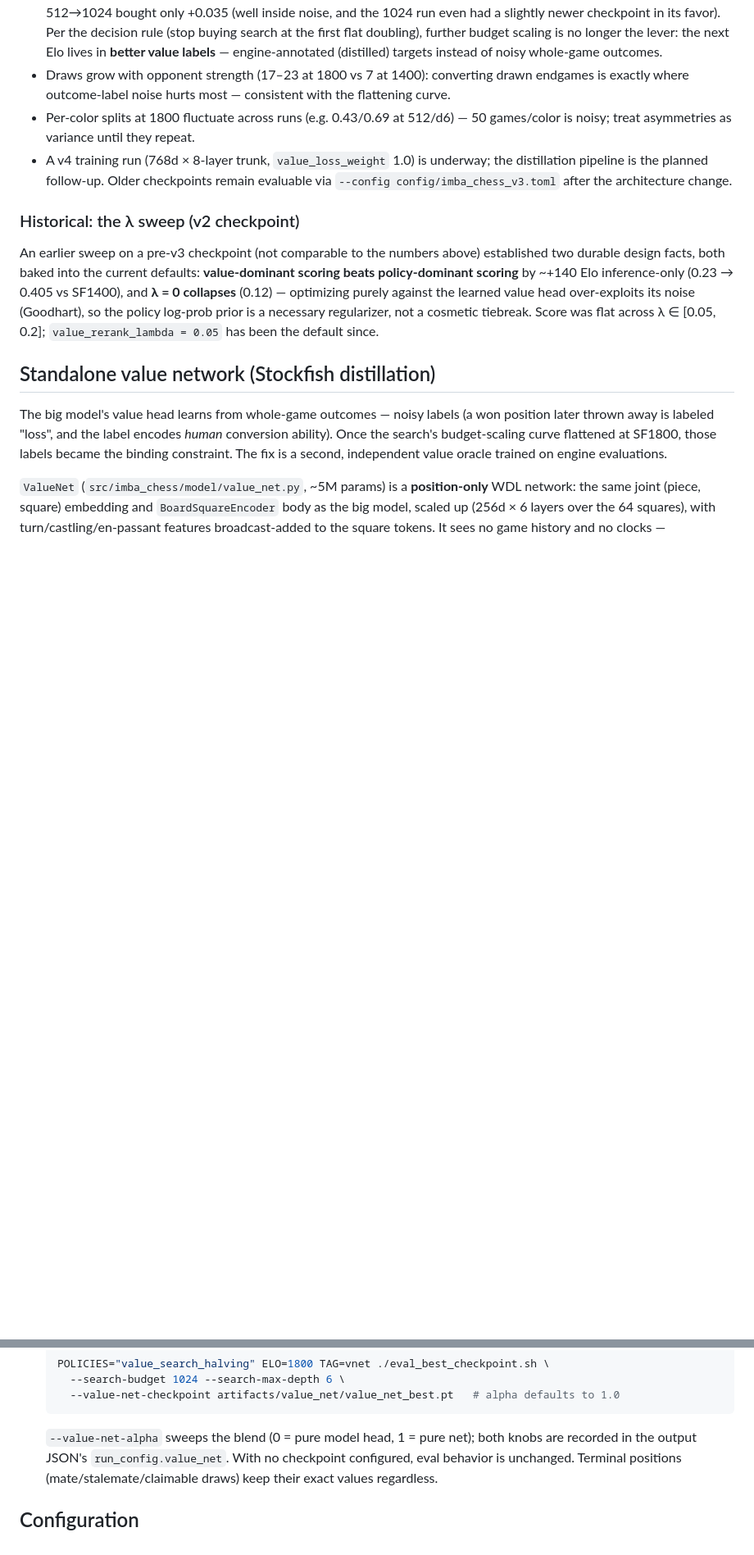
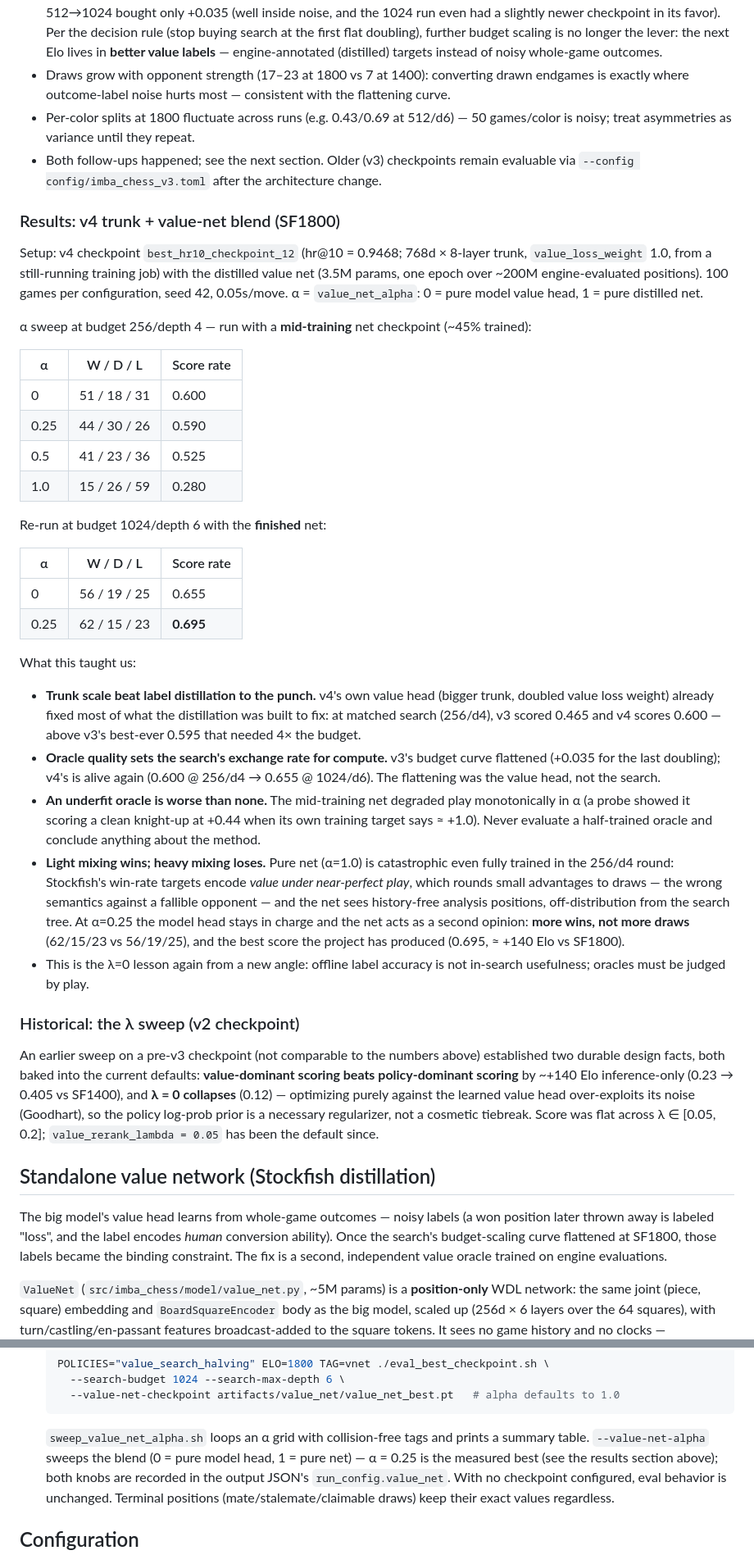
Before and after one commit to viig99/imba-chess, a Markdown page: README.md, 2 parts joined by grey strips. Shown at 82% size. Rendered like a GitHub page; blank space fills up the shorter version.

Commit message:
README: v4 + value-net blend results (0.695 @ SF1800), lessons learned
Adds the two-round alpha-sweep story: v4's trunk-scale jump (0.600 @
256/d4, above v3's best-ever at a quarter budget), the revived budget
curve, the underfit-oracle trap, and the light-mixing result (alpha=0.25
= 0.695, the project's best). Retires the stale "v4 underway / distillation
planned" bullet and points the ValueNet how-to at the sweep script.

Co-Authored-By: Claude Fable 5 <noreply@anthropic.com>

````diff
--- a/README.md
+++ b/README.md
@@ -233,7 +233,35 @@ What we understand so far:
 - **The budget curve is flattening — the value oracle is becoming the bottleneck.** 256→512(+depth) bought +0.095; 512→1024 bought only +0.035 (well inside noise, and the 1024 run even had a slightly newer checkpoint in its favor). Per the decision rule (stop buying search at the first flat doubling), further budget scaling is no longer the lever: the next Elo lives in **better value labels** — engine-annotated (distilled) targets instead of noisy whole-game outcomes.
 - Draws grow with opponent strength (17–23 at 1800 vs 7 at 1400): converting drawn endgames is exactly where outcome-label noise hurts most — consistent with the flattening curve.
 - Per-color splits at 1800 fluctuate across runs (e.g. 0.43/0.69 at 512/d6) — 50 games/color is noisy; treat asymmetries as variance until they repeat.
-- A v4 training run (768d × 8-layer trunk, `value_loss_weight` 1.0) is underway; the distillation pipeline is the planned follow-up. Older checkpoints remain evaluable via `--config config/imba_chess_v3.toml` after the architecture change.
+- Both follow-ups happened; see the next section. Older (v3) checkpoints remain evaluable via `--config config/imba_chess_v3.toml` after the architecture change.
+
+### Results: v4 trunk + value-net blend (SF1800)
+
+Setup: v4 checkpoint `best_hr10_checkpoint_12` (hr@10 = 0.9468; 768d × 8-layer trunk, `value_loss_weight` 1.0, from a still-running training job) with the distilled value net (3.5M params, one epoch over ~200M engine-evaluated positions). 100 games per configuration, seed 42, 0.05s/move. α = `value_net_alpha`: 0 = pure model value head, 1 = pure distilled net.
+
+α sweep at budget 256/depth 4 — run with a **mid-training** net checkpoint (~45% trained):
+
+| α | W / D / L | Score rate |
+|---|---|---|
+| 0 | 51 / 18 / 31 | 0.600 |
+| 0.25 | 44 / 30 / 26 | 0.590 |
+| 0.5 | 41 / 23 / 36 | 0.525 |
+| 1.0 | 15 / 26 / 59 | 0.280 |
+
+Re-run at budget 1024/depth 6 with the **finished** net:
+
+| α | W / D / L | Score rate |
+|---|---|---|
+| 0 | 56 / 19 / 25 | 0.655 |
+| 0.25 | 62 / 15 / 23 | **0.695** |
+
+What this taught us:
+
+- **Trunk scale beat label distillation to the punch.** v4's own value head (bigger trunk, doubled value loss weight) already fixed most of what the distillation was built to fix: at matched search (256/d4), v3 scored 0.465 and v4 scores 0.600 — above v3's best-ever 0.595 that needed 4× the budget.
+- **Oracle quality sets the search's exchange rate for compute.** v3's budget curve flattened (+0.035 for the last doubling); v4's is alive again (0.600 @ 256/d4 → 0.655 @ 1024/d6). The flattening was the value head, not the search.
+- **An underfit oracle is worse than none.** The mid-training net degraded play monotonically in α (a probe showed it scoring a clean knight-up at +0.44 when its own training target says ≈ +1.0). Never evaluate a half-trained oracle and conclude anything about the method.
+- **Light mixing wins; heavy mixing loses.** Pure net (α=1.0) is catastrophic even fully trained in the 256/d4 round: Stockfish's win-rate targets encode *value under near-perfect play*, which rounds small advantages to draws — the wrong semantics against a fallible opponent — and the net sees history-free analysis positions, off-distribution from the search tree. At α=0.25 the model head stays in charge and the net acts as a second opinion: **more wins, not more draws** (62/15/23 vs 56/19/25), and the best score the project has produced (0.695, ≈ +140 Elo vs SF1800).
+- This is the λ=0 lesson again from a new angle: offline label accuracy is not in-search usefulness; oracles must be judged by play.
 
 ### Historical: the λ sweep (v2 checkpoint)
 
@@ -309,7 +337,10 @@ provides validation.
      --value-net-checkpoint artifacts/value_net/value_net_best.pt   # alpha defaults to 1.0
    ```
 
-   `--value-net-alpha` sweeps the blend (0 = pure model head, 1 = pure net);
+   `sweep_value_net_alpha.sh` loops an α grid with collision-free tags and
+   prints a summary table. `--value-net-alpha` sweeps the blend (0 = pure
+   model head, 1 = pure net) — α = 0.25 is the measured best (see the
+   results section above);
    both knobs are recorded in the output JSON's `run_config.value_net`. With
    no checkpoint configured, eval behavior is unchanged. Terminal positions
    (mate/stalemate/claimable draws) keep their exact values regardless.
````
